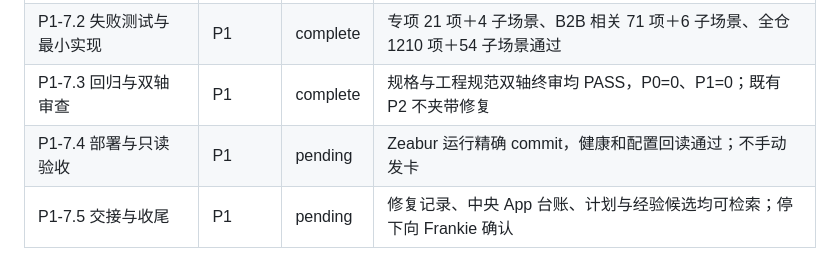
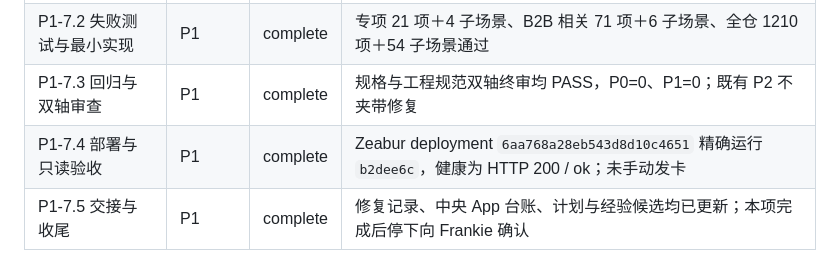
Before and after one commit to frankiepan501-a11y/kol-marketing-automation, a Markdown page: .codex/plan/task_plan.md, the part around the change. Drawn GitHub-style.

```diff
--- a/.codex/plan/task_plan.md
+++ b/.codex/plan/task_plan.md
@@ -356,5 +356,5 @@
 | P1-7.1 路由与生产只读预检 | P1 | complete | 当前负责人 3 人、私聊映射覆盖 3/3、有效 3、群目标 0、重复目标 0；n8n 不需改 |
 | P1-7.2 失败测试与最小实现 | P1 | complete | 专项 21 项＋4 子场景、B2B 相关 71 项＋6 子场景、全仓 1210 项＋54 子场景通过 |
 | P1-7.3 回归与双轴审查 | P1 | complete | 规格与工程规范双轴终审均 PASS，P0=0、P1=0；既有 P2 不夹带修复 |
-| P1-7.4 部署与只读验收 | P1 | pending | Zeabur 运行精确 commit，健康和配置回读通过；不手动发卡 |
-| P1-7.5 交接与收尾 | P1 | pending | 修复记录、中央 App 台账、计划与经验候选均可检索；停下向 Frankie 确认 |
+| P1-7.4 部署与只读验收 | P1 | complete | Zeabur deployment `6aa768a28eb543d8d10c4651` 精确运行 `b2dee6c`，健康为 HTTP 200 / ok；未手动发卡 |
+| P1-7.5 交接与收尾 | P1 | complete | 修复记录、中央 App 台账、计划与经验候选均已更新；本项完成后停下向 Frankie 确认 |
```
Also changed, not shown: .codex/plan/progress.md (+2 -0 lines), docs/handoff_b2b_mail_owner_private_p1_7_2026-09-14.md (+1 -1 lines).
